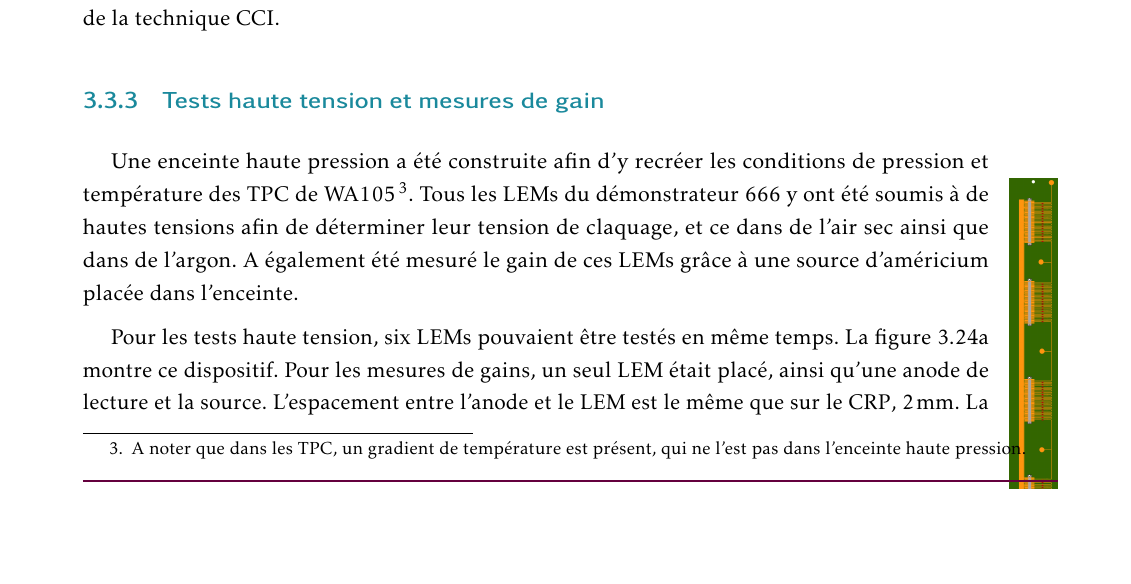
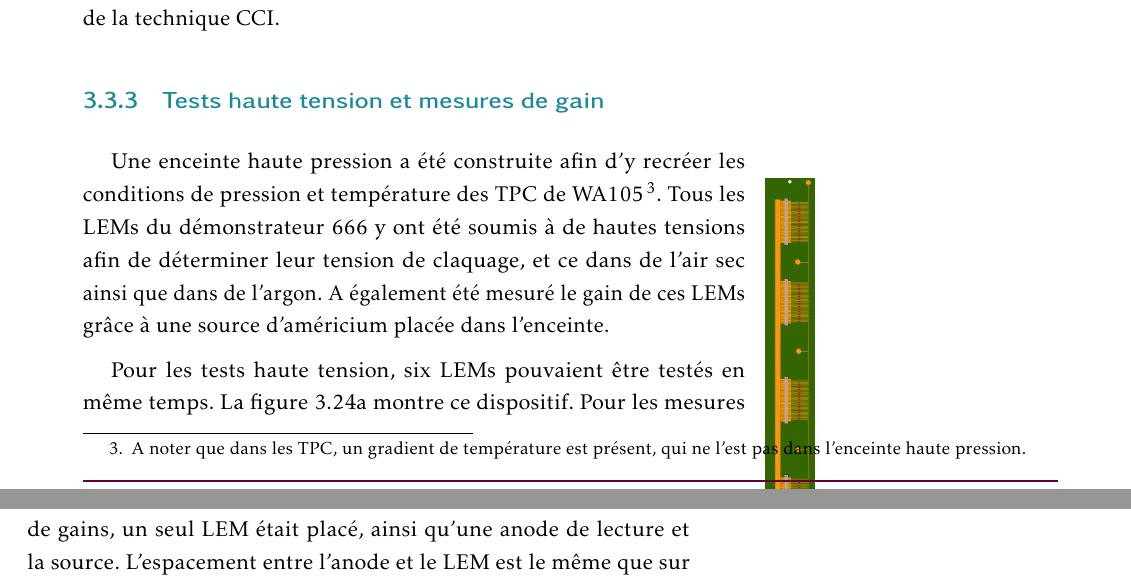
Before and after one commit to cottephi/these, a LaTeX book (main.tex, which reads Chapitre_3/Chapitre_3.tex): part of page 47 of 57 before the commit and two parts of pages 47 and 48 of 57 after it, the two joined at a grey line, cut so that both start at the same text, the shorter picture padded with empty space. Compiled offline with pdfLaTeX.

Commit message:
Updates from ShareLaTeX

```diff
--- a/Chapitre_3/Chapitre_3.tex
+++ b/Chapitre_3/Chapitre_3.tex
@@ -640,7 +640,7 @@
                 \label{fig::gamelle}
             \end{figure}
 
-            \begin{wrapfigure}{r}{0.05\textwidth}
+            \begin{wrapfigure}{r}{0.3\textwidth}
                 \includegraphics[width=0.05\textwidth,keepaspectratio]{Anode_Card_left.png}
                 \caption[Schéma d'une carte de mesure utilisée pour les tests de continuité des anodes.]{Schéma d'une carte de mesure utilisée pour les tests de continuité des anodes.}
                 \label{fig::Anode_Card_left}
```
